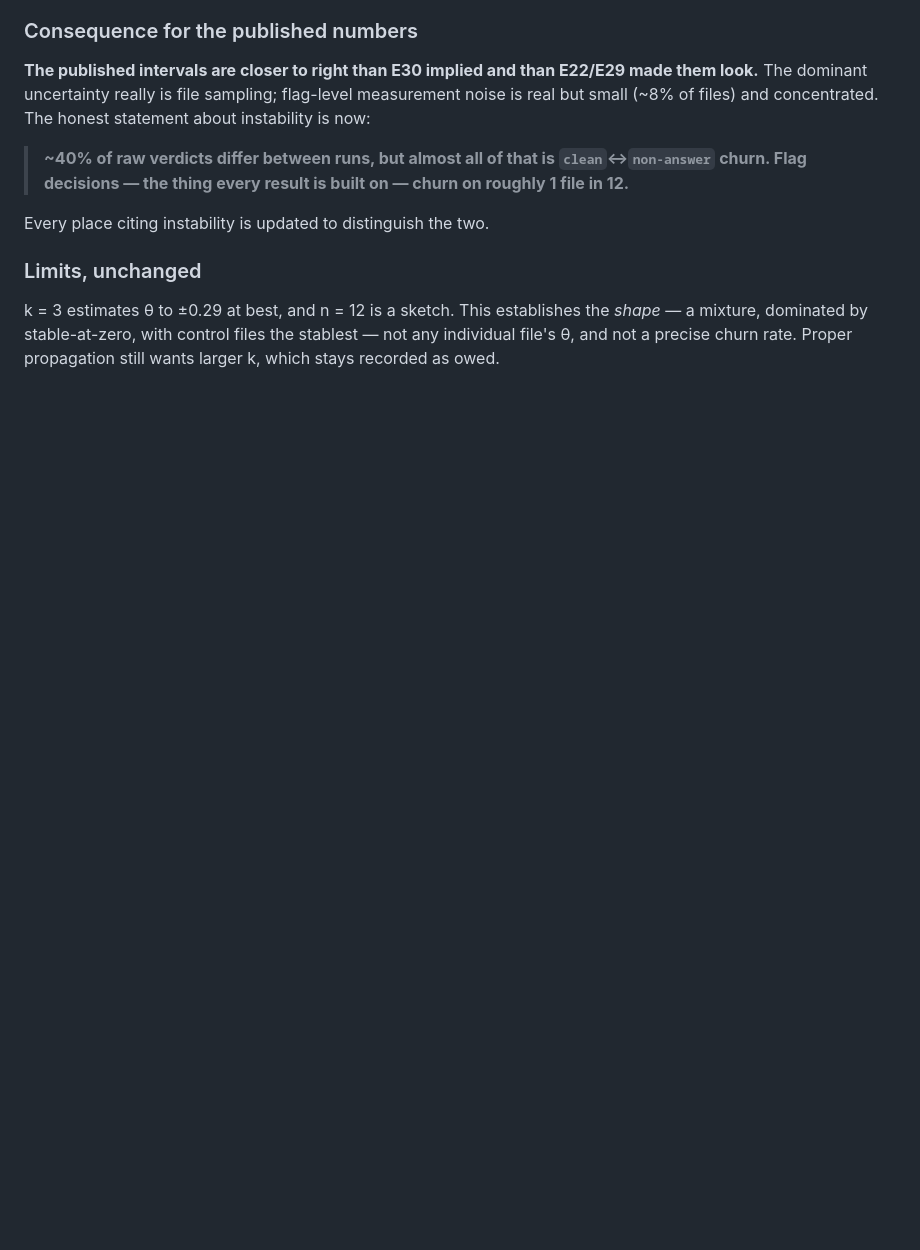
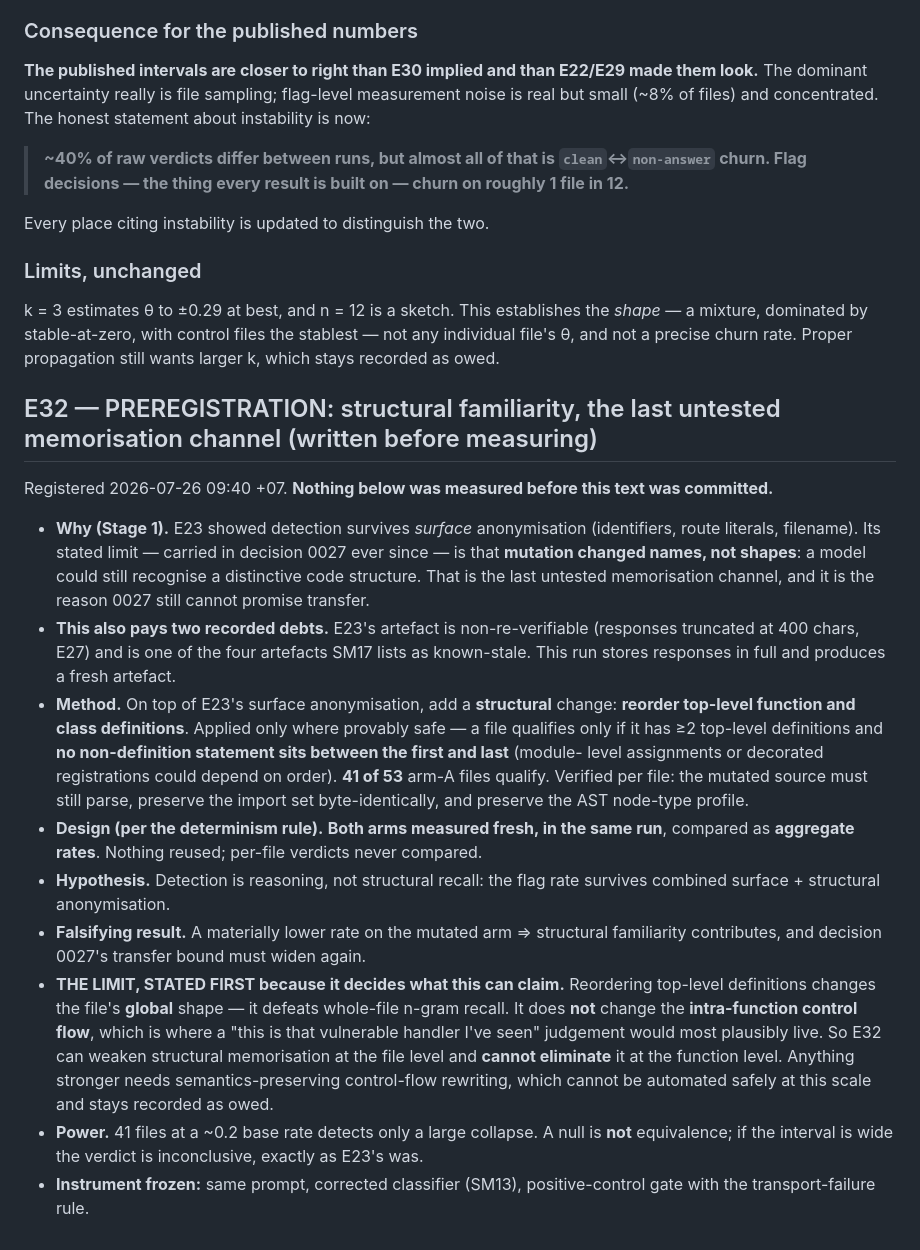
Before and after one commit to manhquydev/sentinel-security-platform, a Markdown page: docs/ai-sast-research-log.md, the part around the change. Drawn GitHub-style; blank space fills up the shorter version.

Commit message:
docs(research): preregister E32, the structural-familiarity test
E23 showed detection survives surface anonymisation and left structural
familiarity untested, which is the reason decision 0027 still cannot promise
transfer. This adds a provably-safe structural change, reordering top-level
definitions where nothing interleaves them, on top of the existing renaming.

States the limit first: reordering defeats whole-file recall but does not touch
intra-function control flow, where a this-is-that-handler judgement would most
plausibly live, so it can weaken structural memorisation at file level and cannot
eliminate it at function level. Also pays the E23 storage debt with a fresh
artefact.

```diff
--- a/docs/ai-sast-research-log.md
+++ b/docs/ai-sast-research-log.md
@@ -2365,3 +2365,37 @@ Every place citing instability is updated to distinguish the two.
 k = 3 estimates θ to ±0.29 at best, and n = 12 is a sketch. This establishes the *shape* — a mixture,
 dominated by stable-at-zero, with control files the stablest — not any individual file's θ, and not a
 precise churn rate. Proper propagation still wants larger k, which stays recorded as owed.
+
+## E32 — PREREGISTRATION: structural familiarity, the last untested memorisation channel (written before measuring)
+
+Registered 2026-07-26 09:40 +07. **Nothing below was measured before this text was committed.**
+
+- **Why (Stage 1).** E23 showed detection survives *surface* anonymisation (identifiers, route literals,
+  filename). Its stated limit — carried in decision 0027 ever since — is that **mutation changed names,
+  not shapes**: a model could still recognise a distinctive code structure. That is the last untested
+  memorisation channel, and it is the reason 0027 still cannot promise transfer.
+- **This also pays two recorded debts.** E23's artefact is non-re-verifiable (responses truncated at 400
+  chars, E27) and is one of the four artefacts SM17 lists as known-stale. This run stores responses in
+  full and produces a fresh artefact.
+- **Method.** On top of E23's surface anonymisation, add a **structural** change: **reorder top-level
+  function and class definitions**. Applied only where provably safe — a file qualifies only if it has
+  ≥2 top-level definitions and **no non-definition statement sits between the first and last** (module-
+  level assignments or decorated registrations could depend on order). **41 of 53** arm-A files qualify.
+  Verified per file: the mutated source must still parse, preserve the import set byte-identically, and
+  preserve the AST node-type profile.
+- **Design (per the determinism rule).** **Both arms measured fresh, in the same run**, compared as
+  **aggregate rates**. Nothing reused; per-file verdicts never compared.
+- **Hypothesis.** Detection is reasoning, not structural recall: the flag rate survives combined
+  surface + structural anonymisation.
+- **Falsifying result.** A materially lower rate on the mutated arm ⇒ structural familiarity contributes,
+  and decision 0027's transfer bound must widen again.
+- **THE LIMIT, STATED FIRST because it decides what this can claim.** Reordering top-level definitions
+  changes the file's **global** shape — it defeats whole-file n-gram recall. It does **not** change the
+  **intra-function control flow**, which is where a "this is that vulnerable handler I've seen" judgement
+  would most plausibly live. So E32 can weaken structural memorisation at the file level and **cannot
+  eliminate** it at the function level. Anything stronger needs semantics-preserving control-flow
+  rewriting, which cannot be automated safely at this scale and stays recorded as owed.
+- **Power.** 41 files at a ~0.2 base rate detects only a large collapse. A null is **not** equivalence;
+  if the interval is wide the verdict is inconclusive, exactly as E23's was.
+- **Instrument frozen:** same prompt, corrected classifier (SM13), positive-control gate with the
+  transport-failure rule.
```
